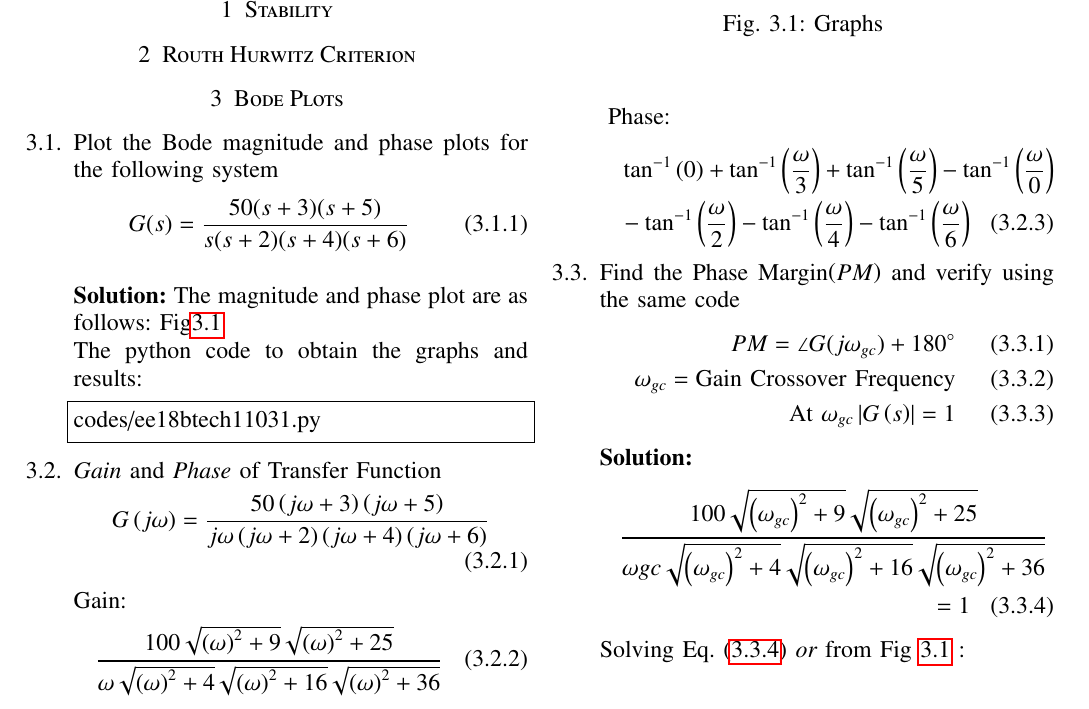
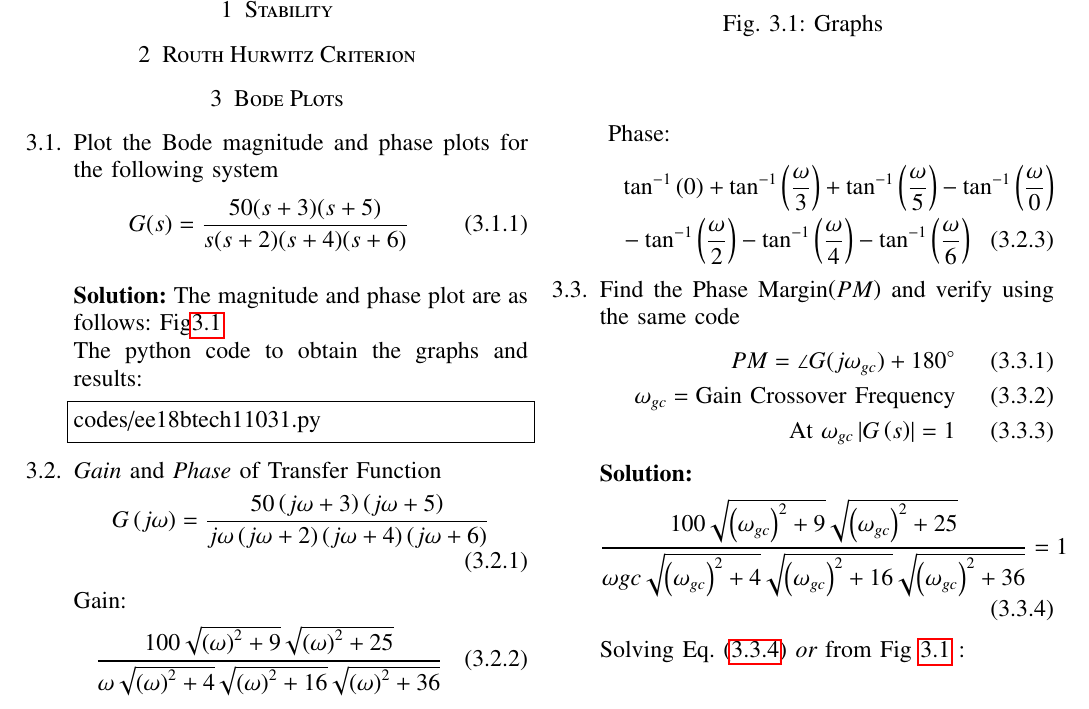
Before and after one commit to neildhami18/EE2227, a LaTeX paper (ketan_manual/gvv_control_manual.tex, which reads ketan_manual/chapters/ee18btech11031.tex): part of page 1 of 2, cut so that both start at the same text. Compiled offline with pdfLaTeX; a missing font is replaced by an installed copy or a similar font; a LaTeX package or settings file that is missing is left out.

Commit message:
Update ee18btech11031.tex

```diff
--- a/ketan_manual/chapters/ee18btech11031.tex
+++ b/ketan_manual/chapters/ee18btech11031.tex
@@ -43,10 +43,10 @@ Phase:
 \text{At }  \omega_{gc} \left| G\brak{s}\right|  = 1
 \end{align}
 \solution
-\begin{multline}
+\begin{align}
     \frac{100\sqrt{{\brak{\omega_{gc}}^2+9}}\sqrt{\brak{\omega_{gc}}^2+25}}{\omega{gc}\sqrt{\brak{\omega_{gc}}^2+4}\sqrt{\brak{\omega_{gc}}^2+16}\sqrt{\brak{\omega_{gc}}^2+36}} &= 1
 \label{eq:ee18btech11031_4}
-\end{multline}
+\end{align}
 Solving Eq. \eqref{eq:ee18btech11031_4} {\em or} from Fig \ref{fig:ee18btech11031} :
 
 \begin{align}
```
